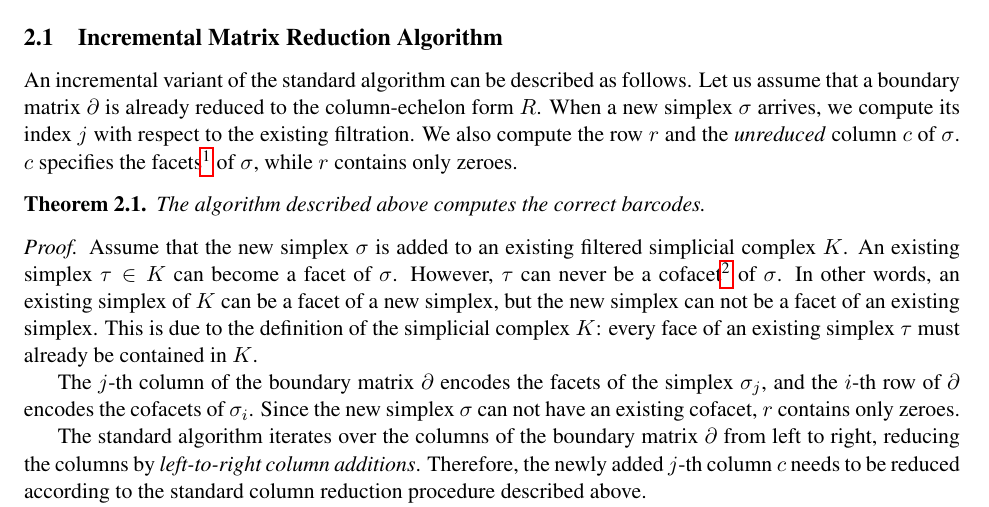
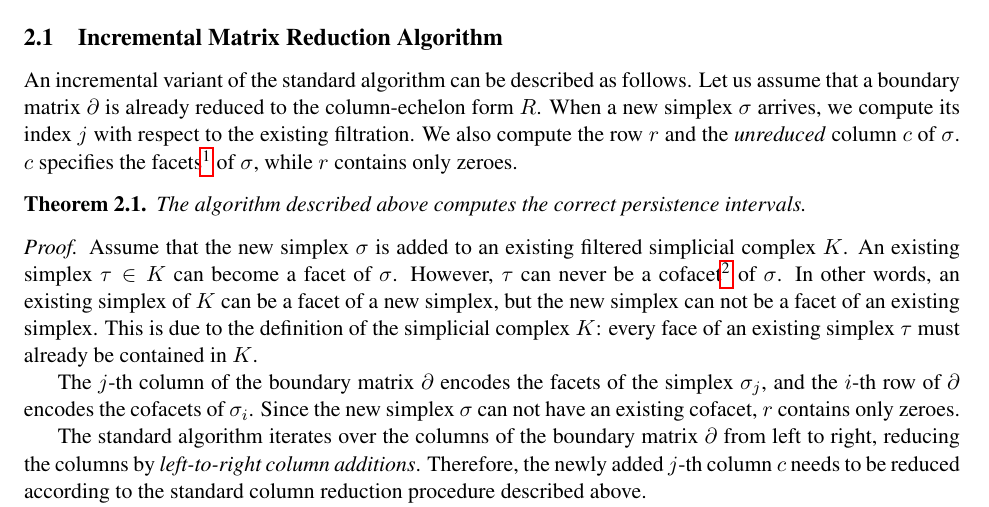
Before and after one commit to Anindya-Moitra/fullyIncrementalPH, a LaTeX document (theoreticalFoundation/main.tex): part of page 2 of 3, cut so that both start at the same text. Compiled offline with pdfLaTeX.

Commit message:
Update the statement of the theorem.

```diff
--- a/theoreticalFoundation/main.tex
+++ b/theoreticalFoundation/main.tex
@@ -115,7 +115,7 @@ facets\footnote{A facet is a co-dimension one face of a simplex.} of $\sigma$, w
 only zeroes.
 
 \begin{theorem}
-	The algorithm described above computes the correct barcodes.
+	The algorithm described above computes the correct persistence intervals.
 \end{theorem}
 
 
```
